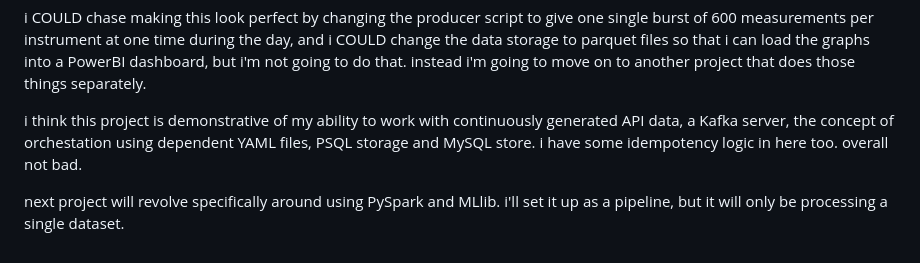
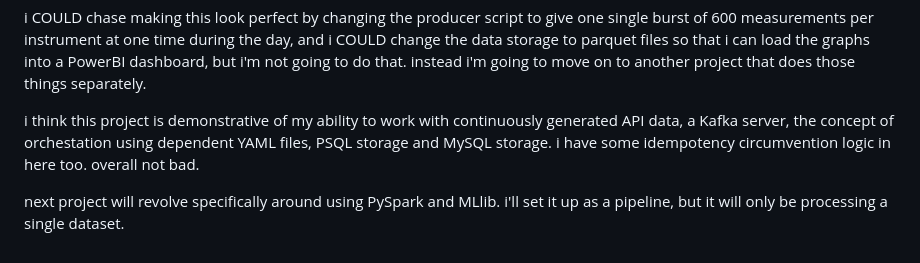
Before and after one commit to hypercord114/data-engineering-project, a Markdown page: README.md, the part around the change. GitHub-like rendering.

```diff
--- a/README.md
+++ b/README.md
@@ -80,6 +80,6 @@ one last thing...  i was thinking, given the continuous LATENESS of when my pipe
 
 i COULD chase making this look perfect by changing the producer script to give one single burst of 600 measurements per instrument at one time during the day, and i COULD change the data storage to parquet files so that i can load the graphs into a PowerBI dashboard, but i'm not going to do that.  instead i'm going to move on to another project that does those things separately.
 
-i think this project is demonstrative of my ability to work with continuously generated API data, a Kafka server, the concept of orchestation using dependent YAML files, PSQL storage and MySQL store.  i have some idempotency logic in here too.  overall not bad.
+i think this project is demonstrative of my ability to work with continuously generated API data, a Kafka server, the concept of orchestation using dependent YAML files, PSQL storage and MySQL storage.  i have some idempotency circumvention logic in here too.  overall not bad.
 
 next project will revolve specifically around using PySpark and MLlib.  i'll set it up as a pipeline, but it will only be processing a single dataset.
```
